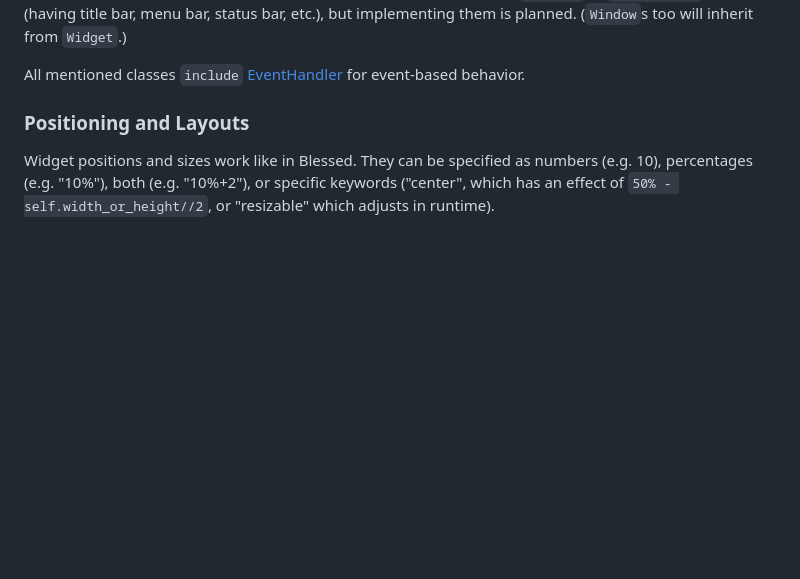
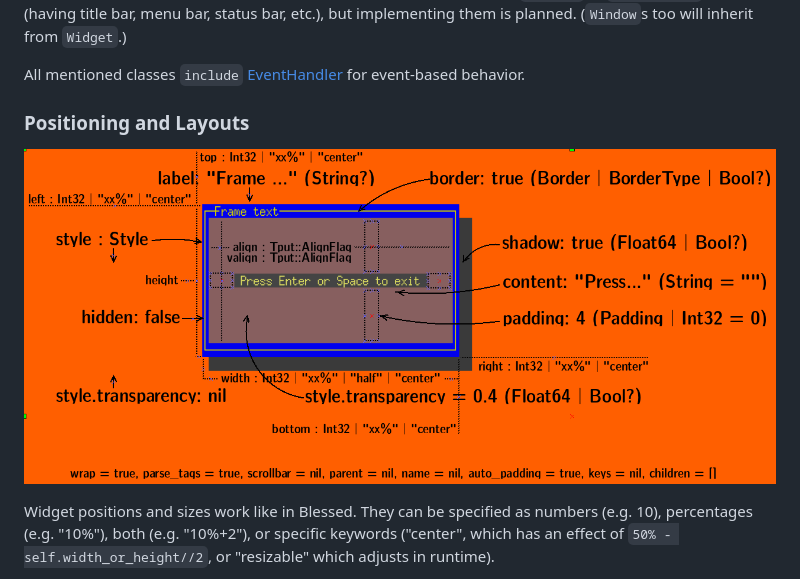
Before and after one commit to crystallabs/crysterm, a Markdown page: README.md, the part around one of its changes. Drawn GitHub-style; pictures changed too: misc/widget.png (added); blank space fills up the shorter version.

```diff
--- a/README.md
+++ b/README.md
@@ -108,6 +108,8 @@ All mentioned classes `include` [EventHandler](https://github.com/crystallabs/ev
 behavior.
 
 ### Positioning and Layouts
+
+![Crysterm Widget](https://raw.githubusercontent.com/crystallabs/crysterm/master/misc/widget.png)
 
 Widget positions and sizes work like in Blessed. They can be specified as numbers (e.g. 10), percentages (e.g. "10%"), both (e.g. "10%+2"), or specific keywords ("center", which has an effect of `50% - self.width_or_height//2`, or "resizable" which adjusts in runtime).
 
```
Also changed, not shown: other parts of README.md (+4 -4 lines), 2 other files.
